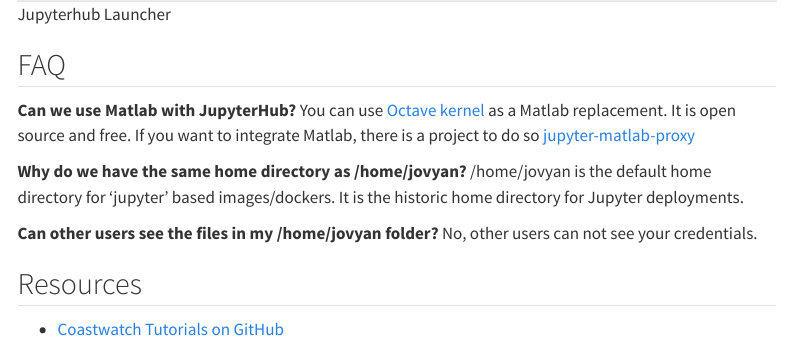
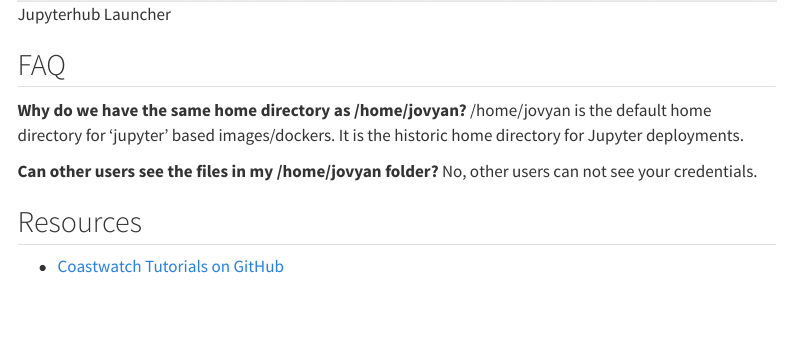
Before and after one commit to coastwatch-training/coastwatchhub, a Quarto document (nmfs-openscapes-jhub.qmd): the page in a window 1100 px wide, from 5930 px down. Rendered offline with R 4.5, knitr and Pandoc in place of Quarto, with nearby package versions; menus at the side of the page are left out.

Commit message:
updated openscapes jhub

```diff
--- a/nmfs-openscapes-jhub.qmd
+++ b/nmfs-openscapes-jhub.qmd
@@ -152,9 +152,6 @@
 
 ## FAQ
 
-**Can we use Matlab with JupyterHub?** You can use [Octave kernel](https://datascience-enthusiast.com/Miscellaneous/Jupyter_R_Python_Julia_Octave.html) as a Matlab replacement. It is open source and free. If you want to integrate Matlab, there is a project to do so [jupyter-matlab-proxy](https://github.com/mathworks/jupyter-matlab-proxy)
-
-
 **Why do we have the same home directory as /home/jovyan?** /home/jovyan is the default home directory for 'jupyter' based images/dockers. It is the historic home directory for Jupyter deployments.
 
 **Can other users see the files in my /home/jovyan folder?** No, other users can not see your credentials.
```
